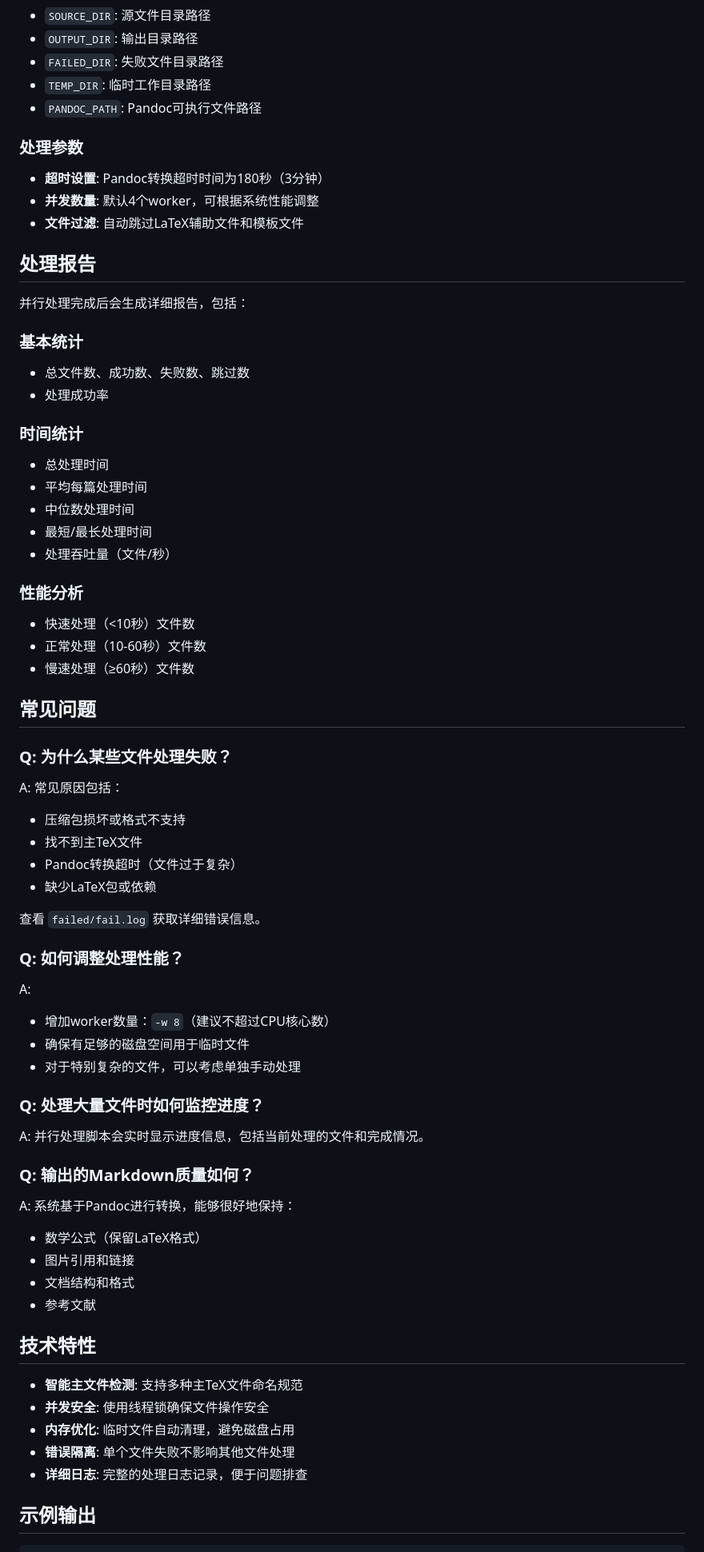
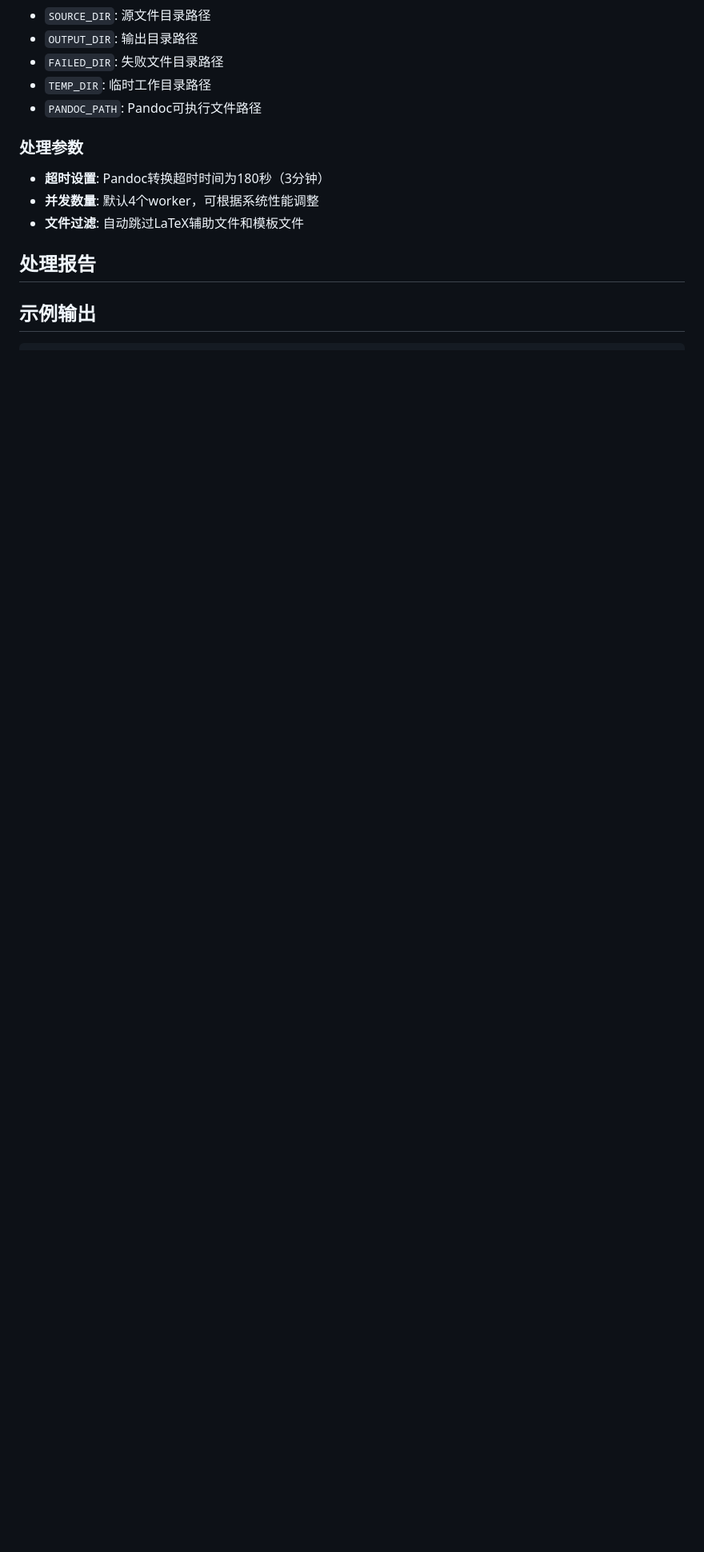
Before and after one commit to ChenglinPoly/arxiv2markdown, a Markdown page: README.md, the part around the change printed below. Shown: that part at 80% size. Drawn GitHub-style; blank space fills up the shorter version.

```diff
--- a/README.md
+++ b/README.md
@@ -179,58 +172,6 @@ python test_parallel_processing.py -w 6
 
 ## 处理报告
 
-并行处理完成后会生成详细报告，包括：
-
-### 基本统计
-- 总文件数、成功数、失败数、跳过数
-- 处理成功率
-
-### 时间统计
-- 总处理时间
-- 平均每篇处理时间
-- 中位数处理时间
-- 最短/最长处理时间
-- 处理吞吐量（文件/秒）
-
-### 性能分析
-- 快速处理（<10秒）文件数
-- 正常处理（10-60秒）文件数
-- 慢速处理（≥60秒）文件数
-
-## 常见问题
-
-### Q: 为什么某些文件处理失败？
-A: 常见原因包括：
-- 压缩包损坏或格式不支持
-- 找不到主TeX文件
-- Pandoc转换超时（文件过于复杂）
-- 缺少LaTeX包或依赖
-
-查看 `failed/fail.log` 获取详细错误信息。
-
-### Q: 如何调整处理性能？
-A:
-- 增加worker数量：`-w 8`（建议不超过CPU核心数）
-- 确保有足够的磁盘空间用于临时文件
-- 对于特别复杂的文件，可以考虑单独手动处理
-
-### Q: 处理大量文件时如何监控进度？
-A: 并行处理脚本会实时显示进度信息，包括当前处理的文件和完成情况。
-
-### Q: 输出的Markdown质量如何？
-A: 系统基于Pandoc进行转换，能够很好地保持：
-- 数学公式（保留LaTeX格式）
-- 图片引用和链接
-- 文档结构和格式
-- 参考文献
-
-## 技术特性
-
-- **智能主文件检测**: 支持多种主TeX文件命名规范
-- **并发安全**: 使用线程锁确保文件操作安全
-- **内存优化**: 临时文件自动清理，避免磁盘占用
-- **错误隔离**: 单个文件失败不影响其他文件处理
-- **详细日志**: 完整的处理日志记录，便于问题排查
 
 ## 示例输出
 
```
Also changed, not shown: other parts of README.md (+16 -28 lines).
